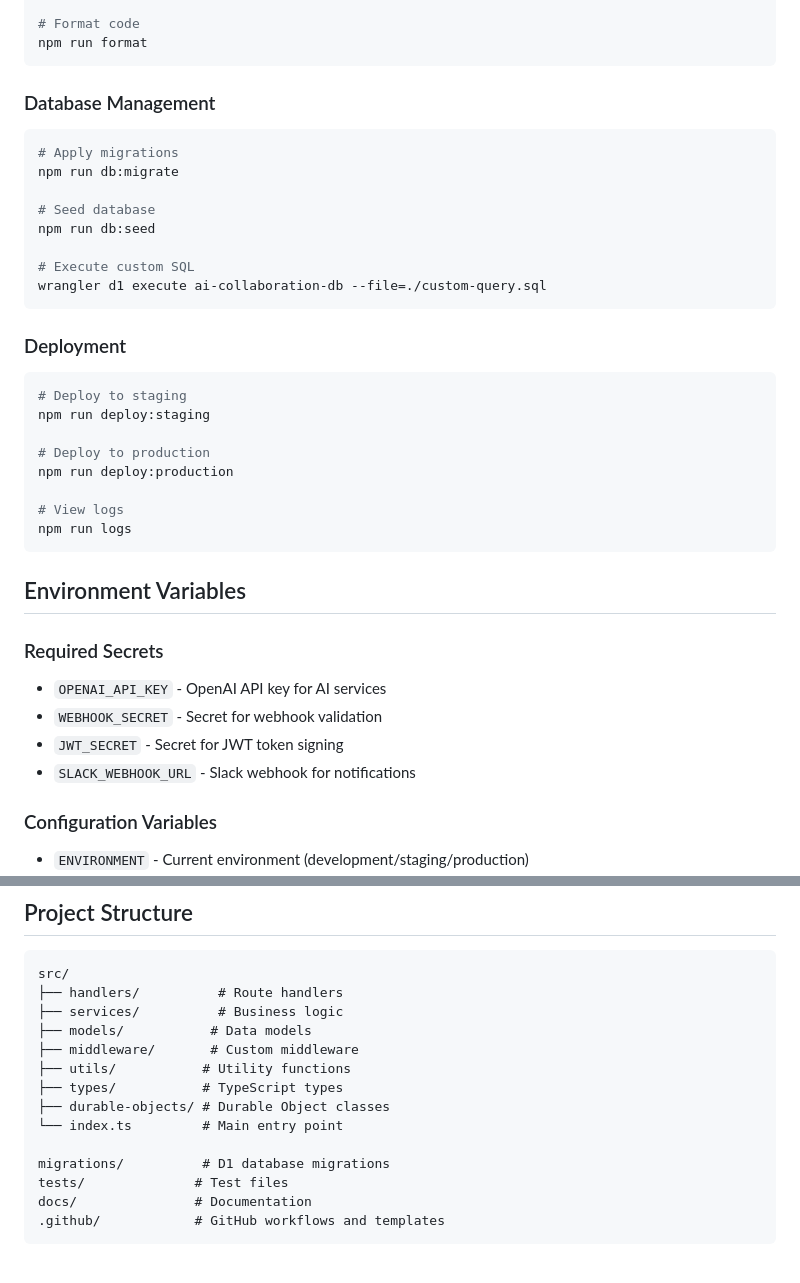
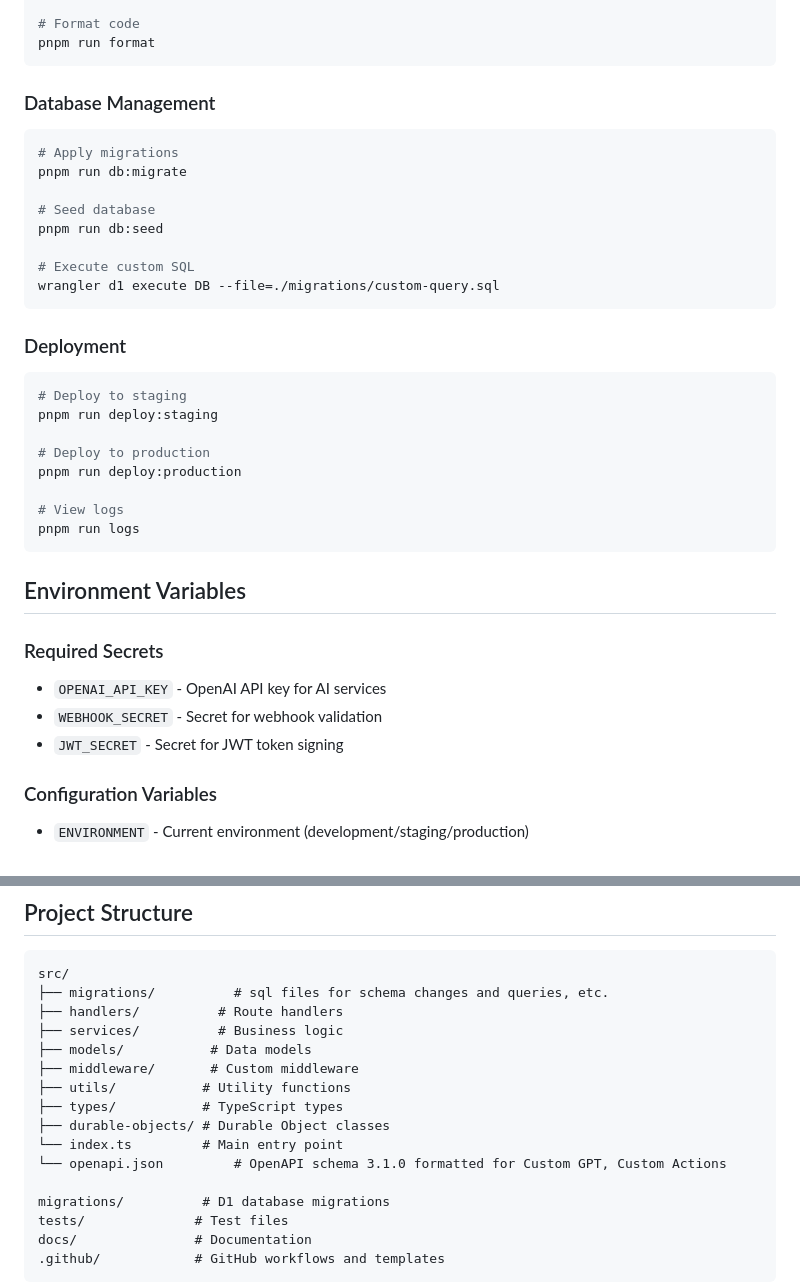
Before and after one commit to jmbish04/ai-collaboration, a Markdown page: agents/development_setup.md, 2 parts joined by grey strips. Rendered like a GitHub page; blank space fills up the shorter version.

````diff
--- a/agents/development_setup.md
+++ b/agents/development_setup.md
@@ -94,30 +93,30 @@ npm run type-check
 
 # Format code
-npm run format
+pnpm run format
 ```
 
 ### Database Management
 ```bash
 # Apply migrations
-npm run db:migrate
+pnpm run db:migrate
 
 # Seed database
-npm run db:seed
+pnpm run db:seed
 
 # Execute custom SQL
-wrangler d1 execute ai-collaboration-db --file=./custom-query.sql
+wrangler d1 execute DB --file=./migrations/custom-query.sql
 ```
 
 ### Deployment
 ```bash
 # Deploy to staging
-npm run deploy:staging
+pnpm run deploy:staging
 
 # Deploy to production
-npm run deploy:production
+pnpm run deploy:production
 
 # View logs
-npm run logs
+pnpm run logs
 ```
 
 ## Environment Variables
@@ -126,7 +125,6 @@ npm run logs
 - `OPENAI_API_KEY` - OpenAI API key for AI services
 - `WEBHOOK_SECRET` - Secret for webhook validation
 - `JWT_SECRET` - Secret for JWT token signing
-- `SLACK_WEBHOOK_URL` - Slack webhook for notifications
 
 ### Configuration Variables
 - `ENVIRONMENT` - Current environment (development/staging/production)
@@ -139,6 +137,7 @@ npm run logs
 ## Project Structure
 ```
 src/
+├── migrations/          # sql files for schema changes and queries, etc.
 ├── handlers/          # Route handlers
 ├── services/          # Business logic
 ├── models/           # Data models
@@ -147,6 +146,7 @@ src/
 ├── types/           # TypeScript types
 ├── durable-objects/ # Durable Object classes
 └── index.ts         # Main entry point
+└── openapi.json         # OpenAPI schema 3.1.0 formatted for Custom GPT, Custom Actions
 
 migrations/          # D1 database migrations
 tests/              # Test files
````
Also changed, not shown: other parts of agents/development_setup.md (+20 -21 lines).
